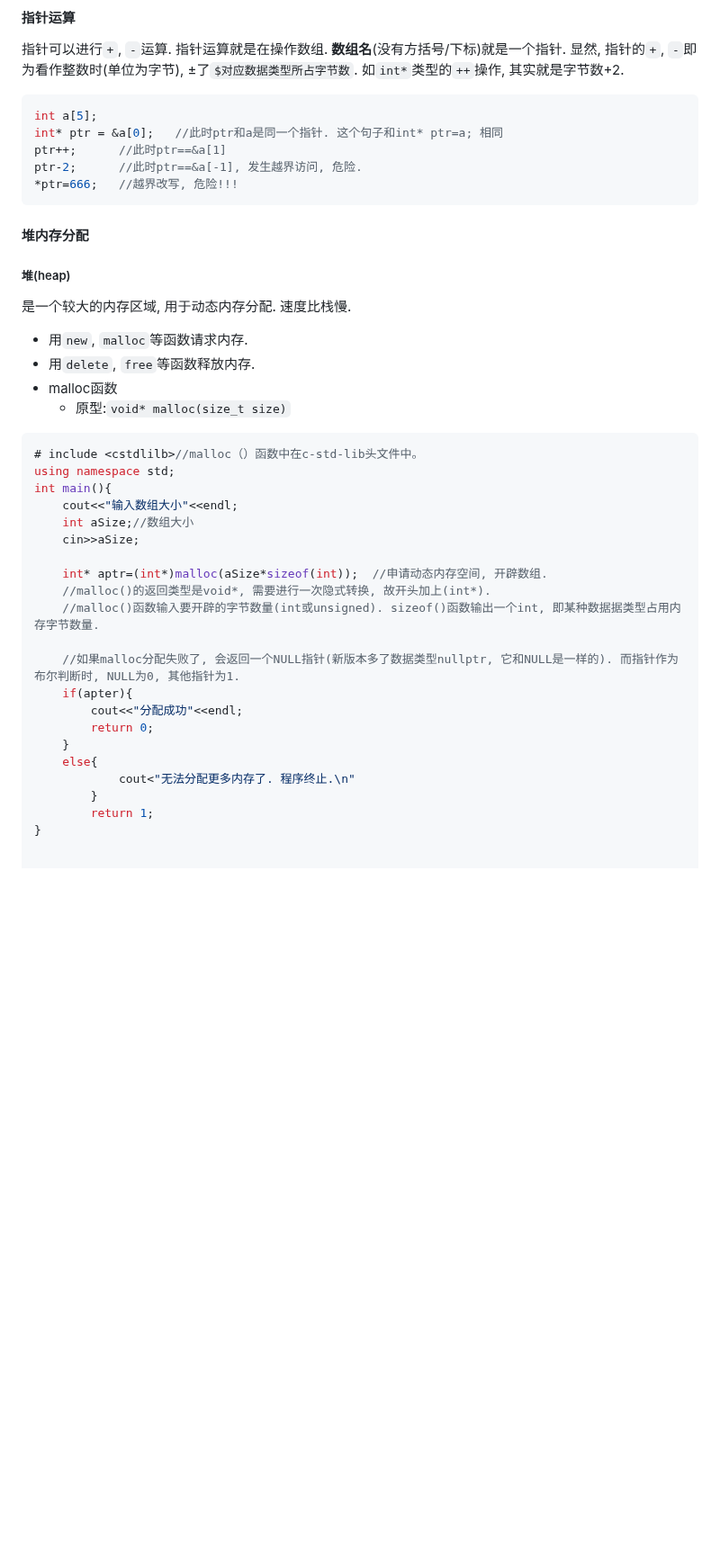
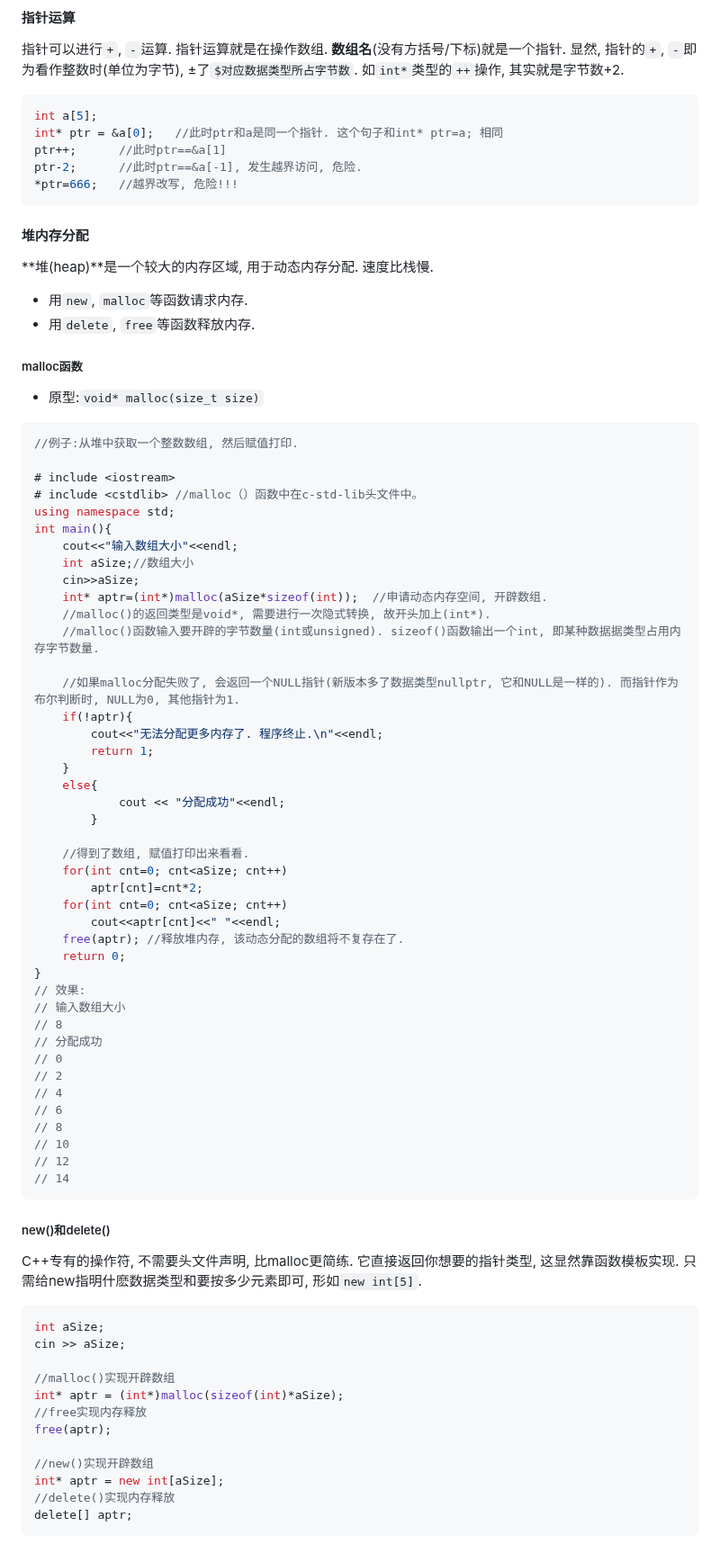
Before and after one commit to azazelplus/markdown_notes, a Markdown page: cpp_note/cpp_note.md, the part around one of its changes. Shown at 90% size. Drawn GitHub-style; blank space fills up the shorter version.

````diff
--- a/cpp_note/cpp_note.md
+++ b/cpp_note/cpp_note.md
@@ -354,33 +416,72 @@ ptr++; 		//此时ptr==&a[1]
 ptr-2; 		//此时ptr==&a[-1], 发生越界访问, 危险.
 *ptr=666;	//越界改写, 危险!!!
 ```
+
 #### 堆内存分配
-
-##### 堆(heap)
-是一个较大的内存区域, 用于动态内存分配. 速度比栈慢.
+**堆(heap)**是一个较大的内存区域, 用于动态内存分配. 速度比栈慢.
 - 用`new`, `malloc`等函数请求内存.
 - 用`delete`, `free`等函数释放内存.
-- malloc函数
+##### malloc函数
   - 原型:`void* malloc(size_t size)`
+
 ```cpp
-# include <cstdlilb>//malloc（）函数中在c-std-lib头文件中。
+//例子:从堆中获取一个整数数组, 然后赋值打印.
+
+# include <iostream>
+# include <cstdlib>	//malloc（）函数中在c-std-lib头文件中。
 using namespace std;
 int main(){
 	cout<<"输入数组大小"<<endl;
 	int aSize;//数组大小
 	cin>>aSize;
-
 	int* aptr=(int*)malloc(aSize*sizeof(int));	//申请动态内存空间, 开辟数组.
 	//malloc()的返回类型是void*, 需要进行一次隐式转换, 故开头加上(int*).
 	//malloc()函数输入要开辟的字节数量(int或unsigned). sizeof()函数输出一个int, 即某种数据据类型占用内存字节数量.
 
 	//如果malloc分配失败了, 会返回一个NULL指针(新版本多了数据类型nullptr, 它和NULL是一样的). 而指针作为布尔判断时, NULL为0, 其他指针为1.
-	if(apter){
-		cout<<"分配成功"<<endl;
-		return 0;
+	if(!aptr){
+		cout<<"无法分配更多内存了. 程序终止.\n"<<endl;
+		return 1;
 	}
 	else{
-			cout<"无法分配更多内存了. 程序终止.\n"
+			cout << "分配成功"<<endl;
 		}
-		return 1;
+
+	//得到了数组, 赋值打印出来看看.
+	for(int cnt=0; cnt<aSize; cnt++)
+		aptr[cnt]=cnt*2;
+	for(int cnt=0; cnt<aSize; cnt++)
+		cout<<aptr[cnt]<<" "<<endl;
+	free(aptr);	//释放堆内存, 该动态分配的数组将不复存在了.
+	return 0;
 }
+// 效果:
+// 输入数组大小
+// 8
+// 分配成功
+// 0
+// 2
+// 4
+// 6
+// 8
+// 10
+// 12
+// 14
+```
+##### new()和delete()
+C++专有的操作符, 不需要头文件声明, 比malloc更简练. 它直接返回你想要的指针类型, 这显然靠函数模板实现. 只需给new指明什麽数据类型和要按多少元素即可, 形如`new int[5]`.
+```cpp
+int aSize;
+cin >> aSize;
+
+//malloc()实现开辟数组
+int* aptr = (int*)malloc(sizeof(int)*aSize);
+//free实现内存释放
+free(aptr);
+
+//new()实现开辟数组
+int* aptr = new int[aSize];
+//delete()实现内存释放
+delete[] aptr;
+```
+
````
Also changed, not shown: other parts of cpp_note/cpp_note.md (+129 -9 lines), cpp_note/image-1.png (added), cpp_note/image-2.png (added), cpp_note/image-3.png (added), cpp_note/image.png (added).
